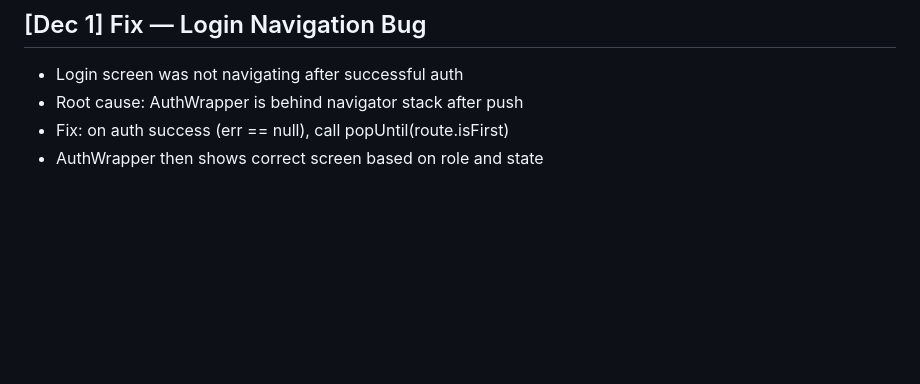
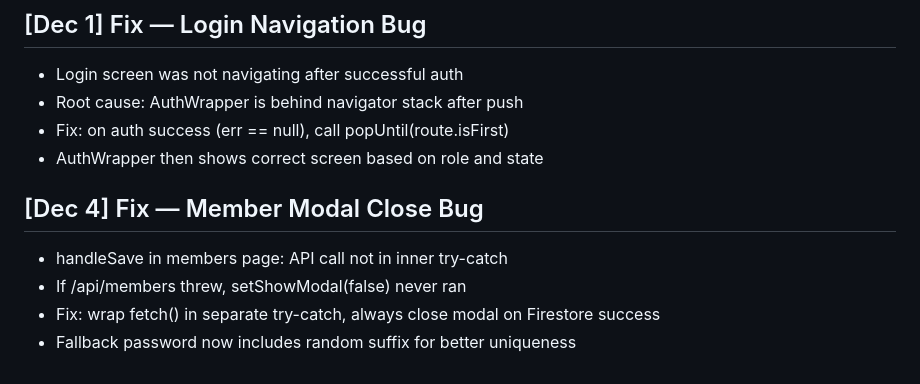
Before and after one commit to Punujalokith/fitforge, a Markdown page: CHANGELOG.md, the part around the change. GitHub-like rendering; blank space fills up the shorter version.

Commit message:
fix: member add modal always closes after save, improved fallback password

```diff
--- a/CHANGELOG.md
+++ b/CHANGELOG.md
@@ -82,3 +82,9 @@
 - Root cause: AuthWrapper is behind navigator stack after push
 - Fix: on auth success (err == null), call popUntil(route.isFirst)
 - AuthWrapper then shows correct screen based on role and state
+
+## [Dec 4] Fix — Member Modal Close Bug
+- handleSave in members page: API call not in inner try-catch
+- If /api/members threw, setShowModal(false) never ran
+- Fix: wrap fetch() in separate try-catch, always close modal on Firestore success
+- Fallback password now includes random suffix for better uniqueness
```
